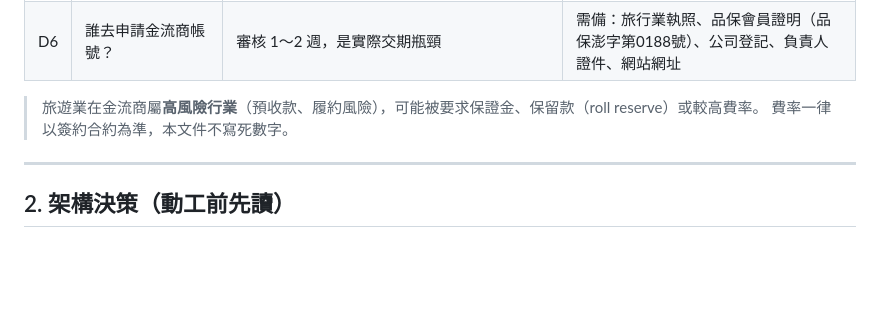
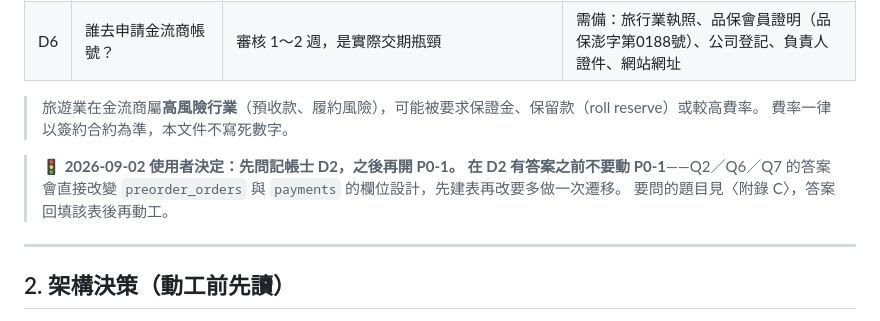
Before and after one commit to dodoken1002-droid/phbay-travel, a Markdown page: content/payment-plan.md, the part around one of its changes. Drawn GitHub-style; blank space fills up the shorter version.

```diff
--- a/content/payment-plan.md
+++ b/content/payment-plan.md
@@ -75,6 +75,11 @@ Python 字串 hash 預設隨機化（未設 PYTHONHASHSEED）。
 
 > 旅遊業在金流商屬**高風險行業**（預收款、履約風險），可能被要求保證金、保留款（roll reserve）或較高費率。
 > 費率一律以簽約合約為準，本文件不寫死數字。
+
+> **🚦 2026-09-02 使用者決定：先問記帳士 D2，之後再開 P0-1。**
+> **在 D2 有答案之前不要動 P0-1**——Q2／Q6／Q7 的答案會直接改變 `preorder_orders`
+> 與 `payments` 的欄位設計，先建表再改要多做一次遷移。
+> 要問的題目見〈附錄 C〉，答案回填該表後再動工。
 
 ---
 
```
Also changed, not shown: other parts of content/payment-plan.md (+37 -0 lines).
